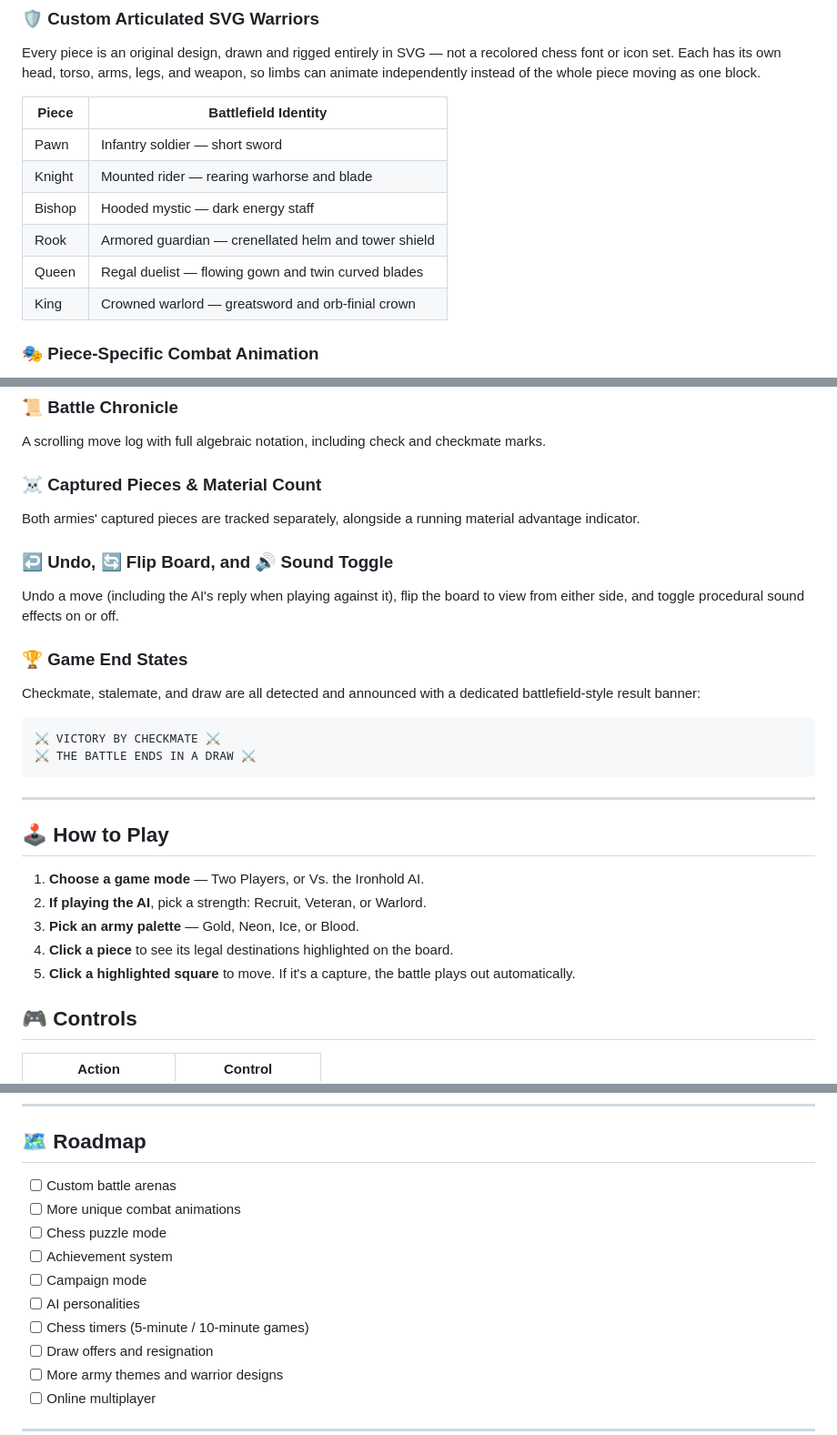
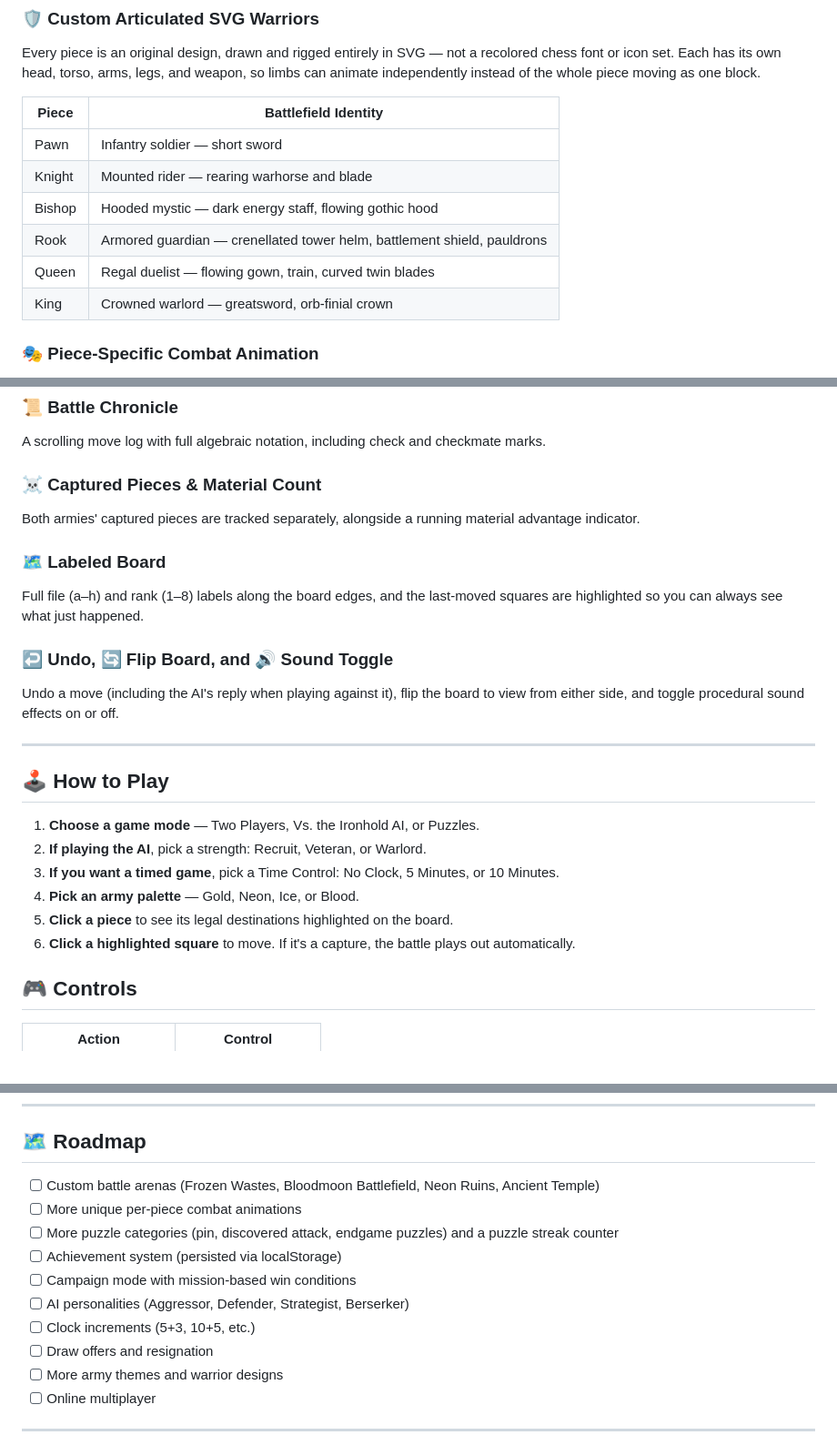
Before and after one commit to adithyanhp/Ironhold-Chess, a Markdown page: README.md, 3 parts joined by grey strips. Shown at 91% size. Drawn GitHub-style.

Commit message:
Add new features: chess clocks, game-over screen, puzzles
This update introduces new features including chess clocks, a game-over screen, and a puzzle mode with tactical challenges. Additionally, it enhances the project structure and roadmap for future development.

````diff
--- a/README.md
+++ b/README.md
@@ -77,14 +111,14 @@ Every capture plays out as a short, choreographed fight: wind-up, step-in, weapo
 
 Every piece is an original design, drawn and rigged entirely in SVG — not a recolored chess font or icon set. Each has its own head, torso, arms, legs, and weapon, so limbs can animate independently instead of the whole piece moving as one block.
 
-| Piece  | Battlefield Identity                                 |
-| ------ | ---------------------------------------------------- |
-| Pawn   | Infantry soldier — short sword                       |
-| Knight | Mounted rider — rearing warhorse and blade           |
-| Bishop | Hooded mystic — dark energy staff                    |
-| Rook   | Armored guardian — crenellated helm and tower shield |
-| Queen  | Regal duelist — flowing gown and twin curved blades  |
-| King   | Crowned warlord — greatsword and orb-finial crown    |
+| Piece  | Battlefield Identity                                                    |
+| ------ | ----------------------------------------------------------------------- |
+| Pawn   | Infantry soldier — short sword                                          |
+| Knight | Mounted rider — rearing warhorse and blade                              |
+| Bishop | Hooded mystic — dark energy staff, flowing gothic hood                  |
+| Rook   | Armored guardian — crenellated tower helm, battlement shield, pauldrons |
+| Queen  | Regal duelist — flowing gown, train, curved twin blades                 |
+| King   | Crowned warlord — greatsword, orb-finial crown                          |
 
 ### 🎭 Piece-Specific Combat Animation
 
@@ -107,28 +141,24 @@ A scrolling move log with full algebraic notation, including check and checkmate
 
 Both armies' captured pieces are tracked separately, alongside a running material advantage indicator.
 
+### 🗺️ Labeled Board
+
+Full file (a–h) and rank (1–8) labels along the board edges, and the last-moved squares are highlighted so you can always see what just happened.
+
 ### ↩️ Undo, 🔄 Flip Board, and 🔊 Sound Toggle
 
 Undo a move (including the AI's reply when playing against it), flip the board to view from either side, and toggle procedural sound effects on or off.
-
-### 🏆 Game End States
-
-Checkmate, stalemate, and draw are all detected and announced with a dedicated battlefield-style result banner:
-
-```text
-⚔ VICTORY BY CHECKMATE ⚔
-⚔ THE BATTLE ENDS IN A DRAW ⚔
-```
 
 ---
 
 ## 🕹️ How to Play
 
-1. **Choose a game mode** — Two Players, or Vs. the Ironhold AI.
+1. **Choose a game mode** — Two Players, Vs. the Ironhold AI, or Puzzles.
 2. **If playing the AI**, pick a strength: Recruit, Veteran, or Warlord.
-3. **Pick an army palette** — Gold, Neon, Ice, or Blood.
-4. **Click a piece** to see its legal destinations highlighted on the board.
-5. **Click a highlighted square** to move. If it's a capture, the battle plays out automatically.
+3. **If you want a timed game**, pick a Time Control: No Clock, 5 Minutes, or 10 Minutes.
+4. **Pick an army palette** — Gold, Neon, Ice, or Blood.
+5. **Click a piece** to see its legal destinations highlighted on the board.
+6. **Click a highlighted square** to move. If it's a capture, the battle plays out automatically.
 
 ## 🎮 Controls
 
@@ -196,13 +228,13 @@ Ironhold Chess can run in its own window via your browser's install feature. On
 
 ## 🗺️ Roadmap
 
-- [ ] Custom battle arenas
-- [ ] More unique combat animations
-- [ ] Chess puzzle mode
-- [ ] Achievement system
-- [ ] Campaign mode
-- [ ] AI personalities
-- [ ] Chess timers (5-minute / 10-minute games)
+- [ ] Custom battle arenas (Frozen Wastes, Bloodmoon Battlefield, Neon Ruins, Ancient Temple)
+- [ ] More unique per-piece combat animations
+- [ ] More puzzle categories (pin, discovered attack, endgame puzzles) and a puzzle streak counter
+- [ ] Achievement system (persisted via localStorage)
+- [ ] Campaign mode with mission-based win conditions
+- [ ] AI personalities (Aggressor, Defender, Strategist, Berserker)
+- [ ] Clock increments (5+3, 10+5, etc.)
 - [ ] Draw offers and resignation
 - [ ] More army themes and warrior designs
 - [ ] Online multiplayer
````
Also changed, not shown: other parts of README.md (+38 -2 lines).
